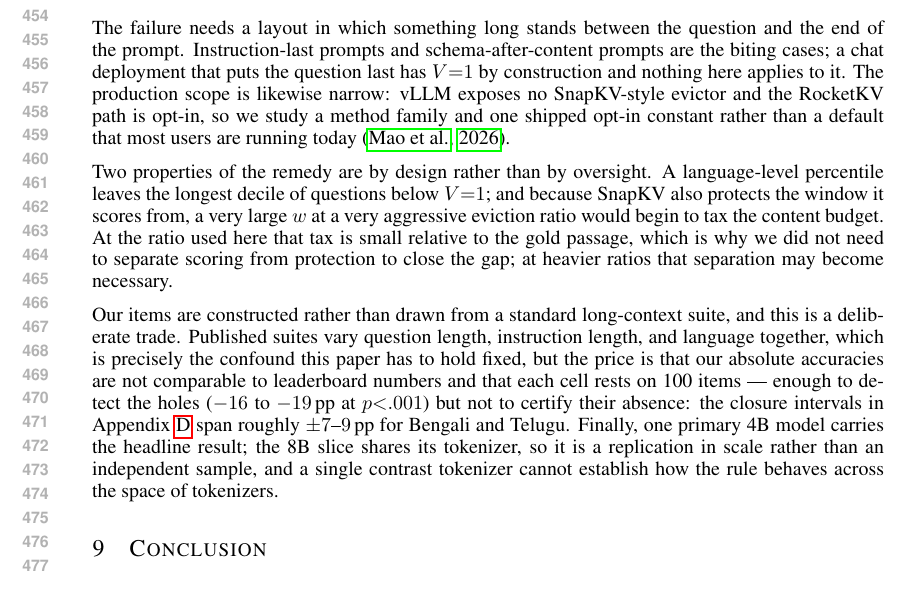
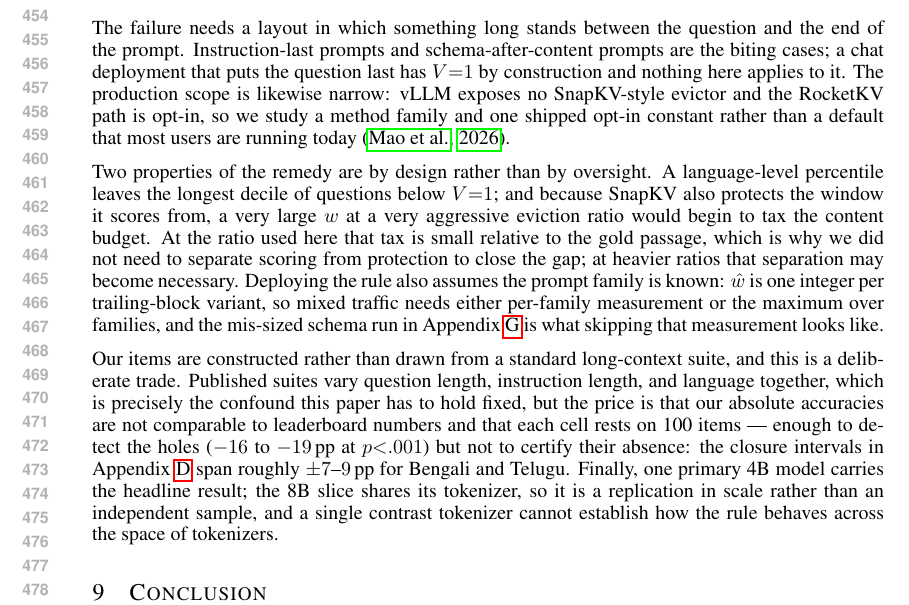
Before and after one commit to Anon2027ICLR/mlkv-iclr2027-supplementary, a LaTeX paper (paper/iclr2027/iclr2027_conference.tex): part of page 9 of 16, cut so that both start at the same text. Compiled offline with pdfLaTeX.

Commit message:
State what deploying the rule assumes about the prompt family
A reviewer asked what a real serving path does when the instruction
varies per request. Limitations now says it: w-hat is one integer per
trailing-block variant, mixed traffic needs per-family measurement or
the maximum over families, and the mis-sized schema run is what skipping
that measurement looks like.

```diff
--- a/paper/iclr2027/iclr2027_conference.tex
+++ b/paper/iclr2027/iclr2027_conference.tex
@@ -690,7 +690,11 @@ very large $w$ at a very aggressive eviction ratio would begin to tax the
 content budget. At the ratio used here that tax is small relative to the
 gold passage, which is why we did not need to separate scoring from
 protection to close the gap; at heavier ratios that separation may become
-necessary.
+necessary. Deploying the rule also assumes the prompt family is known:
+$\hat w$ is one integer per trailing-block variant, so mixed traffic
+needs either per-family measurement or the maximum over families, and the
+mis-sized schema run in Appendix~\ref{app:schema} is what skipping that
+measurement looks like.
 
 Our items are constructed rather than drawn from a standard long-context
 suite, and this is a deliberate trade. Published suites vary question
```
Also changed, not shown: paper/iclr2027/iclr2027_conference.pdf.
